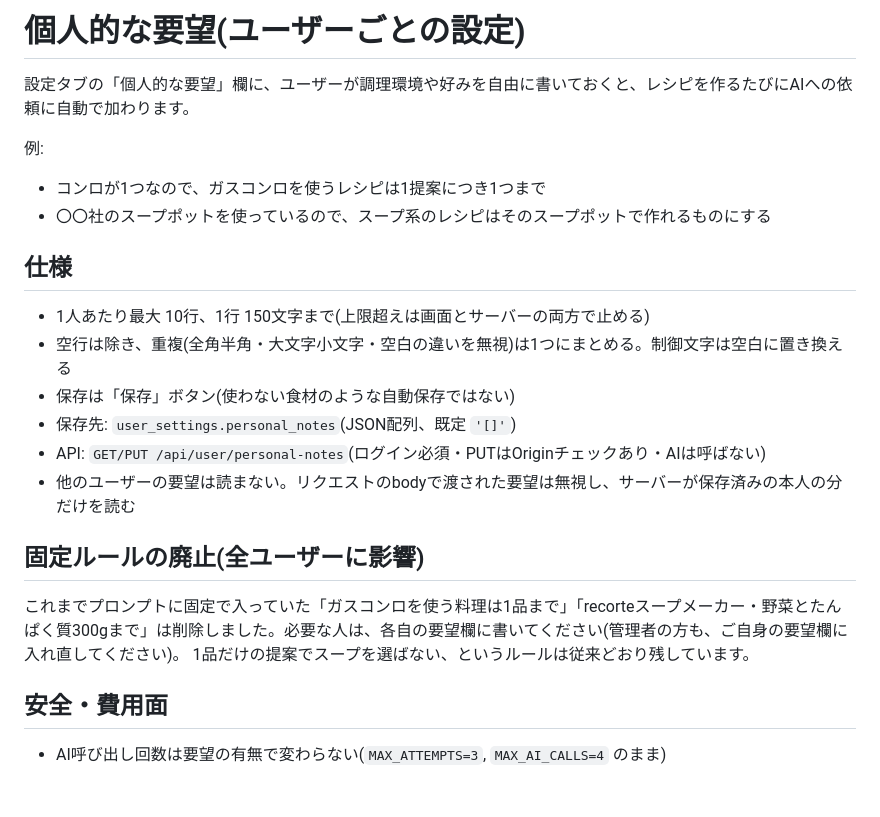
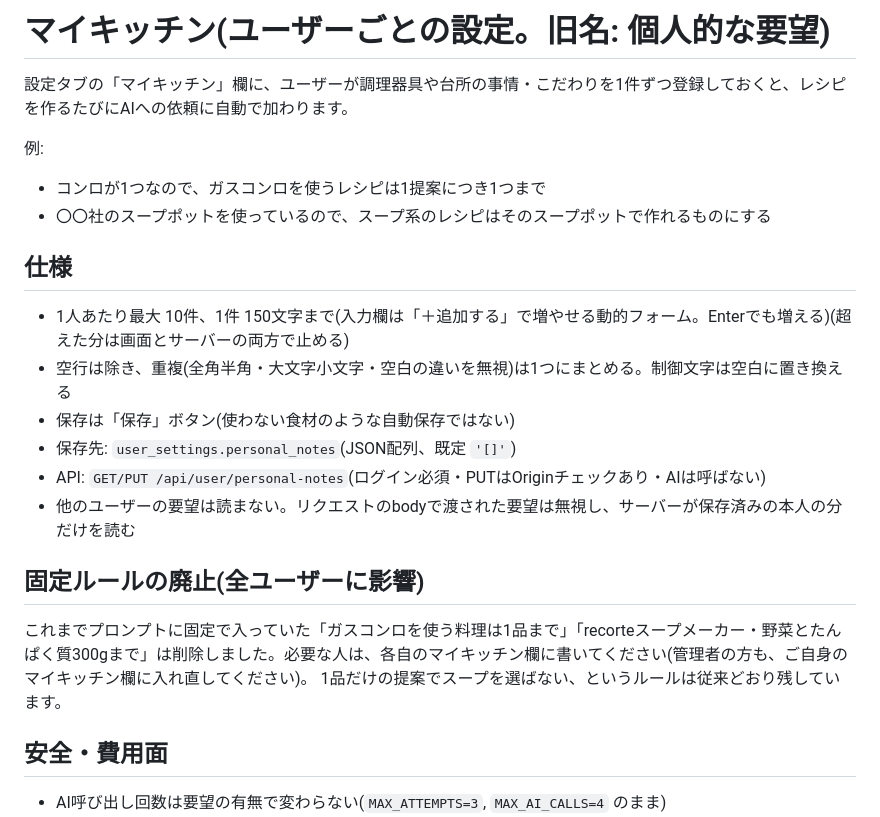
Before and after one commit to mhw4ynp9zt-ux/recipe-app, a Markdown page: PERSONAL-NOTES.md, the part around the change. Drawn GitHub-style; blank space fills up the shorter version.

```diff
--- a/PERSONAL-NOTES.md
+++ b/PERSONAL-NOTES.md
@@ -1,13 +1,13 @@
-# 個人的な要望(ユーザーごとの設定)
+# マイキッチン(ユーザーごとの設定。旧名: 個人的な要望)
 
-設定タブの「個人的な要望」欄に、ユーザーが調理環境や好みを自由に書いておくと、レシピを作るたびにAIへの依頼に自動で加わります。
+設定タブの「マイキッチン」欄に、ユーザーが調理器具や台所の事情・こだわりを1件ずつ登録しておくと、レシピを作るたびにAIへの依頼に自動で加わります。
 
 例:
 - コンロが1つなので、ガスコンロを使うレシピは1提案につき1つまで
 - 〇〇社のスープポットを使っているので、スープ系のレシピはそのスープポットで作れるものにする
 
 ## 仕様
-- 1人あたり最大 10行、1行 150文字まで(上限超えは画面とサーバーの両方で止める)
+- 1人あたり最大 10件、1件 150文字まで(入力欄は「＋追加する」で増やせる動的フォーム。Enterでも増える)(超えた分は画面とサーバーの両方で止める)
 - 空行は除き、重複(全角半角・大文字小文字・空白の違いを無視)は1つにまとめる。制御文字は空白に置き換える
 - 保存は「保存」ボタン(使わない食材のような自動保存ではない)
 - 保存先: `user_settings.personal_notes`(JSON配列、既定 `'[]'`)
@@ -15,7 +15,7 @@
 - 他のユーザーの要望は読まない。リクエストのbodyで渡された要望は無視し、サーバーが保存済みの本人の分だけを読む
 
 ## 固定ルールの廃止(全ユーザーに影響)
-これまでプロンプトに固定で入っていた「ガスコンロを使う料理は1品まで」「recorteスープメーカー・野菜とたんぱく質300gまで」は削除しました。必要な人は、各自の要望欄に書いてください(管理者の方も、ご自身の要望欄に入れ直してください)。
+これまでプロンプトに固定で入っていた「ガスコンロを使う料理は1品まで」「recorteスープメーカー・野菜とたんぱく質300gまで」は削除しました。必要な人は、各自のマイキッチン欄に書いてください(管理者の方も、ご自身のマイキッチン欄に入れ直してください)。
 1品だけの提案でスープを選ばない、というルールは従来どおり残しています。
 
 ## 安全・費用面
```
